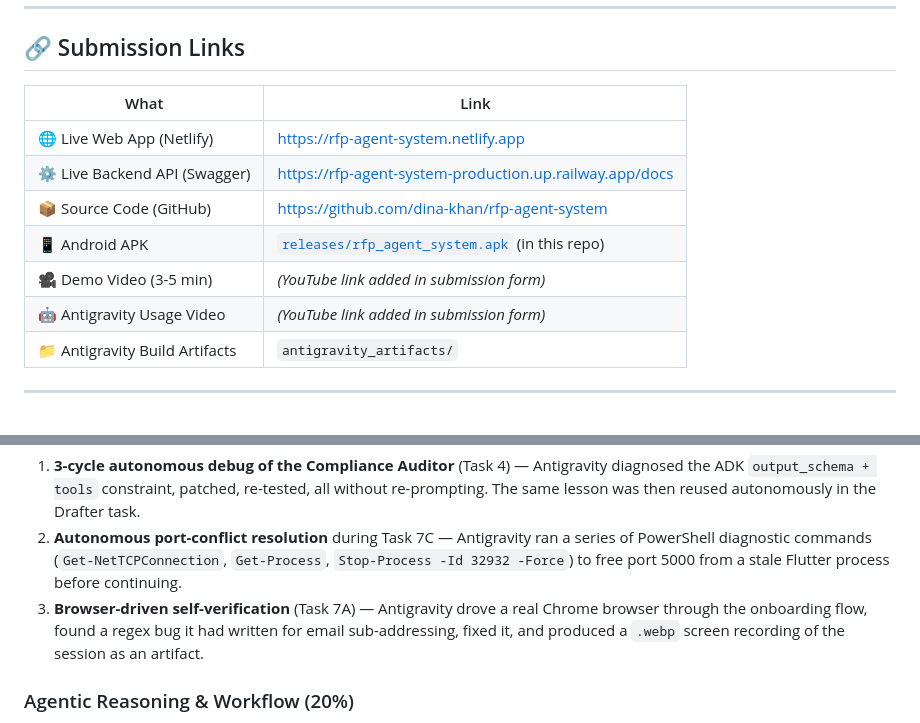
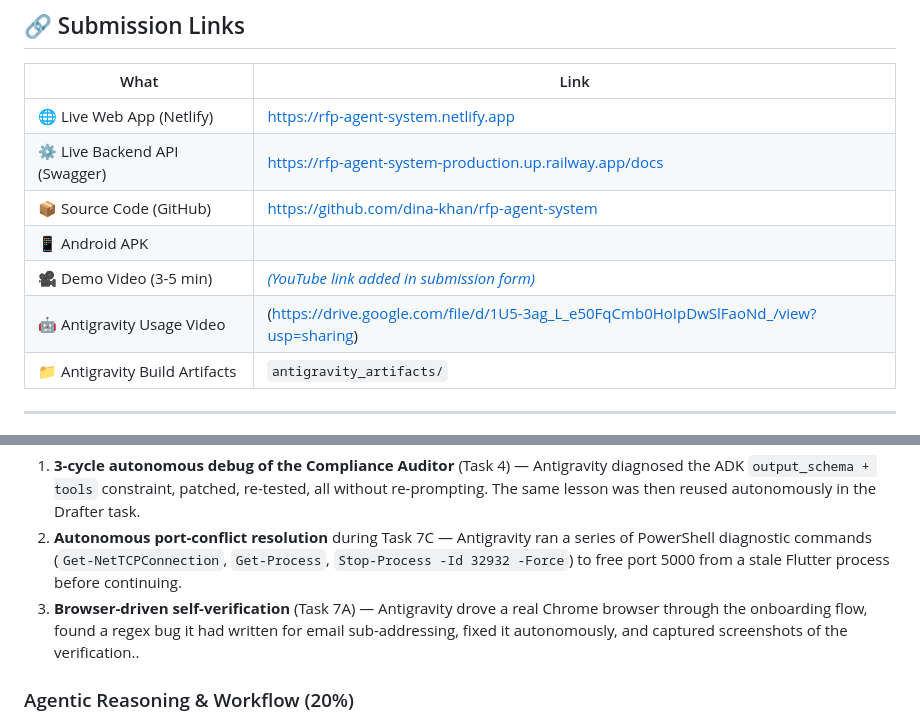
Before and after one commit to rubaisha-rn/RFP-Agent, a Markdown page: README.md, 2 parts joined by grey strips. Drawn GitHub-style.

```diff
--- a/README.md
+++ b/README.md
@@ -13,9 +13,9 @@
 | 🌐 Live Web App (Netlify) | https://rfp-agent-system.netlify.app |
 | ⚙️ Live Backend API (Swagger) | https://rfp-agent-system-production.up.railway.app/docs |
 | 📦 Source Code (GitHub) | https://github.com/dina-khan/rfp-agent-system |
-| 📱 Android APK | [`releases/rfp_agent_system.apk`](https://github.com/dina-khan/rfp-agent-system/releases/tag/v1.0.0) (in this repo) |
-| 🎥 Demo Video (3-5 min) | _(YouTube link added in submission form)_ |
-| 🤖 Antigravity Usage Video | _(YouTube link added in submission form)_ |
+| 📱 Android APK | | 📱 Android APK | [Download v1.0.0 release](https://github.com/dina-khan/rfp-agent-system/releases/tag/v1.0.0) | |
+| 🎥 Demo Video (3-5 min) | [_(YouTube link added in submission form)_](https://drive.google.com/file/d/1puNylBzz8V34rTmtBmM9USeBVLSTenG5/view) |
+| 🤖 Antigravity Usage Video | (https://drive.google.com/file/d/1U5-3ag_L_e50FqCmb0HoIpDwSlFaoNd_/view?usp=sharing) |
 | 📁 Antigravity Build Artifacts | `antigravity_artifacts/` |
 
 ---
@@ -191,7 +191,7 @@ The entire project was built inside Google Antigravity IDE. The `antigravity_art
 **Strongest autonomous behaviour examples:**
 1. **3-cycle autonomous debug of the Compliance Auditor** (Task 4) — Antigravity diagnosed the ADK `output_schema + tools` constraint, patched, re-tested, all without re-prompting. The same lesson was then reused autonomously in the Drafter task.
 2. **Autonomous port-conflict resolution** during Task 7C — Antigravity ran a series of PowerShell diagnostic commands (`Get-NetTCPConnection`, `Get-Process`, `Stop-Process -Id 32932 -Force`) to free port 5000 from a stale Flutter process before continuing.
-3. **Browser-driven self-verification** (Task 7A) — Antigravity drove a real Chrome browser through the onboarding flow, found a regex bug it had written for email sub-addressing, fixed it, and produced a `.webp` screen recording of the session as an artifact.
+3. **Browser-driven self-verification** (Task 7A) — Antigravity drove a real Chrome browser through the onboarding flow, found a regex bug it had written for email sub-addressing, fixed it autonomously, and captured screenshots of the verification..
 
 ### Agentic Reasoning & Workflow (20%)
 - 4 distinct ADK agents with structured Pydantic schemas, deterministic tool ordering, and per-event trace persistence (one row per `function_call` + `function_response`).
```
